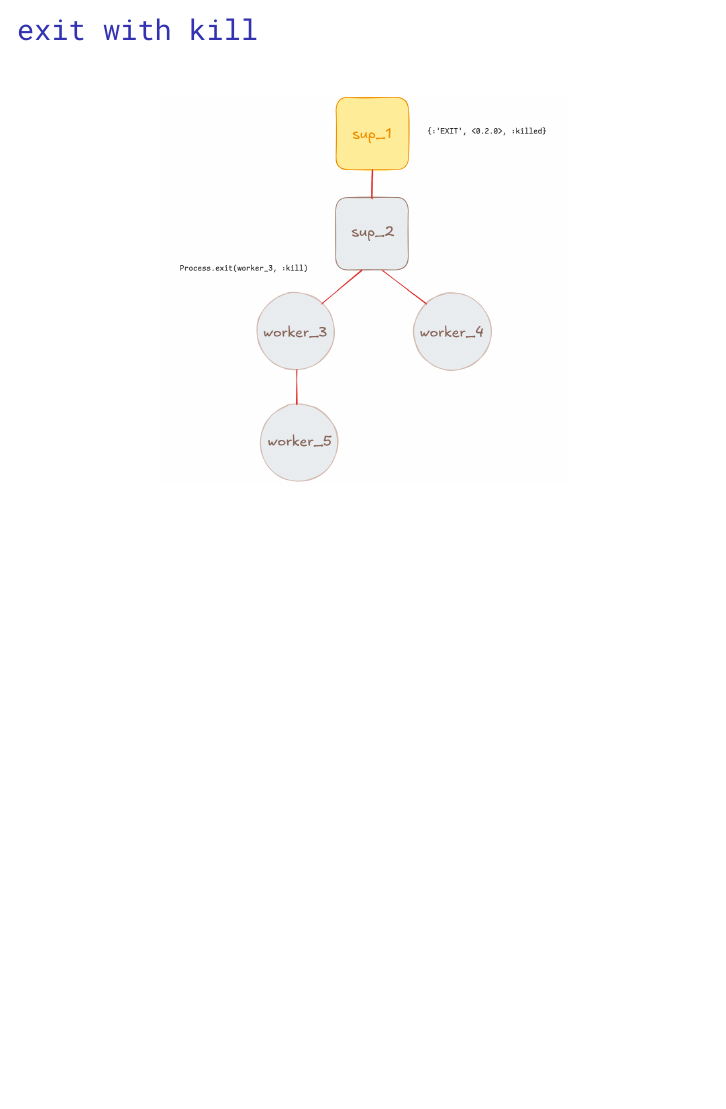
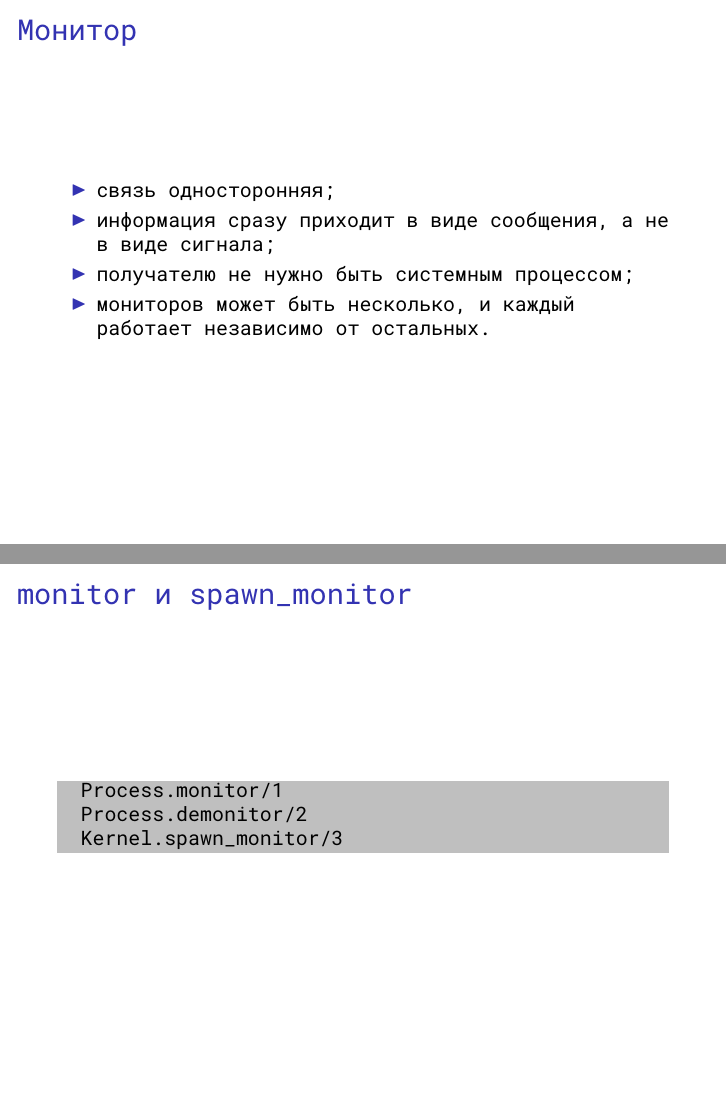
Before and after one commit to yzh44yzh/elixir_course_2, LaTeX slides (lesson_01/presentations/01_03_link.tex): page 9 of 9 before the commit and pages 10 and 11 of 11 after it, the two joined at a grey line, the shorter picture padded with empty space. Compiled offline with XeLaTeX.

Commit message:
add monitor to presentation

```diff
--- a/lesson_01/presentations/01_03_link.tex
+++ b/lesson_01/presentations/01_03_link.tex
@@ -89,4 +89,22 @@
   \includegraphics[scale=0.2]{link_exit_4}
 \end{frame}
 
+\begin{frame}
+  \frametitle{Монитор}
+  \begin{itemize}
+    \item связь односторонняя;
+    \item информация сразу приходит в виде сообщения, а не в виде сигнала;
+    \item получателю не нужно быть системным процессом;
+    \item мониторов может быть несколько, и каждый работает независимо от остальных.
+  \end{itemize}
+\end{frame}
+
+\begin{frame}[fragile]
+  \frametitle{monitor и spawn\_monitor}
+  \begin{lstlisting}
+  Process.monitor/1
+  Process.demonitor/2
+  Kernel.spawn_monitor/3
+  \end{lstlisting}
+\end{frame}
 \end{document}
```
Also changed, not shown: lesson_01/presentations/01_03_link.tex (10 more changed lines).
